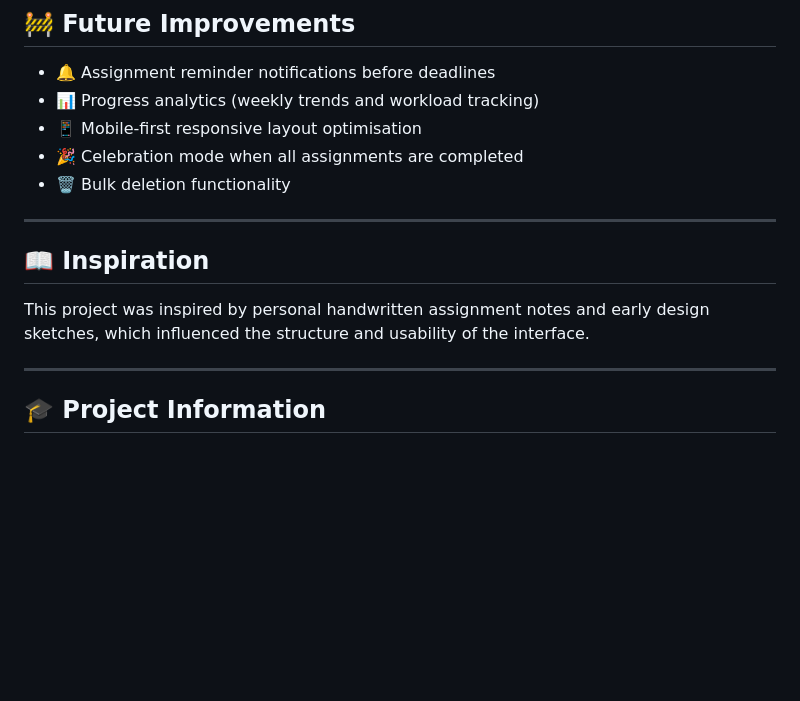
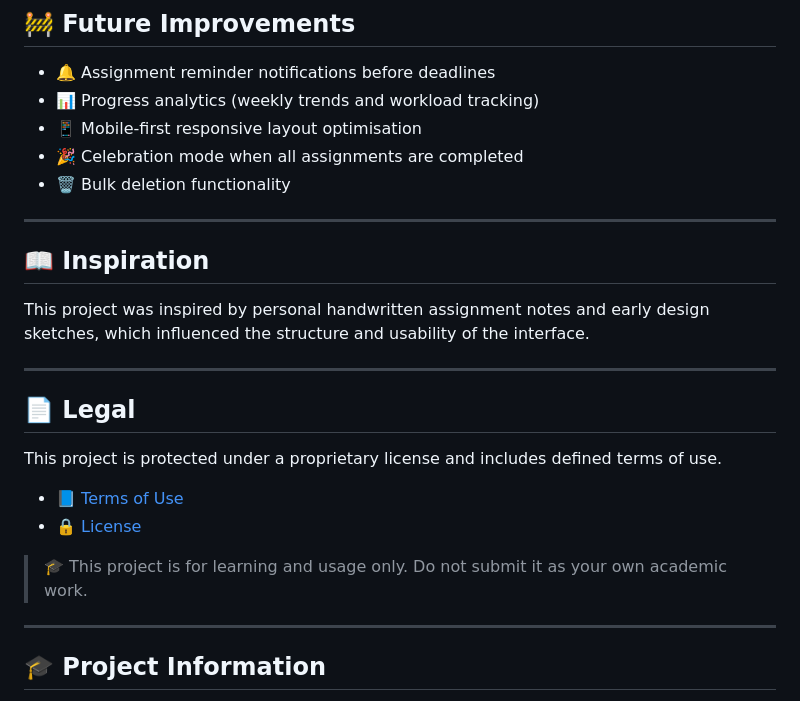
Before and after one commit to ElGold3n/Essential-Assignment-Tracker-V-2.0.0, a Markdown page: README.md, the part around the change. Drawn GitHub-style; blank space fills up the shorter version.

Commit message:
Add legal section to README
Added legal section with terms of use and license links.

```diff
--- a/README.md
+++ b/README.md
@@ -112,12 +112,19 @@ A distinctive feature of this tracker is the integration of audio feedback along
 - 🗑️ Bulk deletion functionality
 
 ---
-
-
 ## 📖 Inspiration
 
 This project was inspired by personal handwritten assignment notes and early design sketches, which influenced the structure and usability of the interface.
 
+---
+## 📄 Legal
+
+This project is protected under a proprietary license and includes defined terms of use.
+
+- 📘 [Terms of Use](./TERMS_OF_USE.md)
+- 🔒 [License](./LICENSE.txt)
+
+> 🎓 This project is for learning and usage only. Do not submit it as your own academic work.
 ---
 
 ## 🎓 Project Information
```
